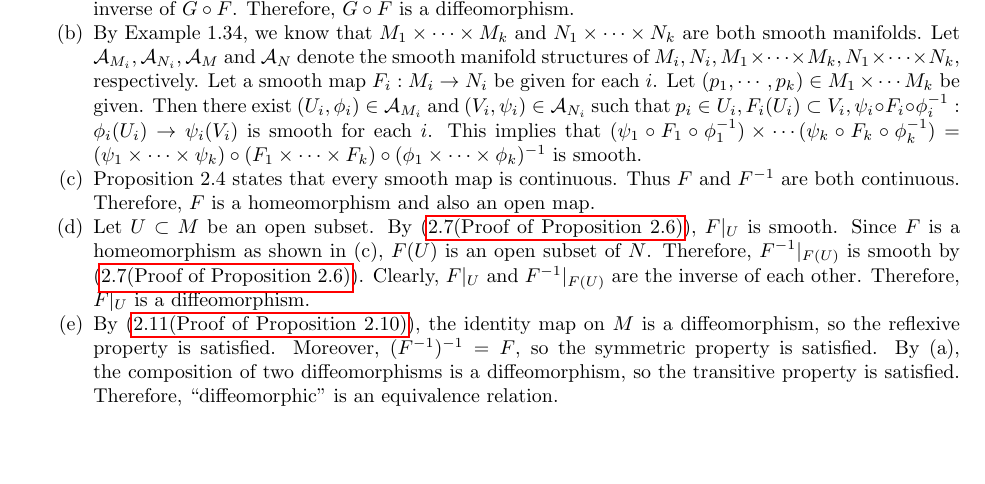
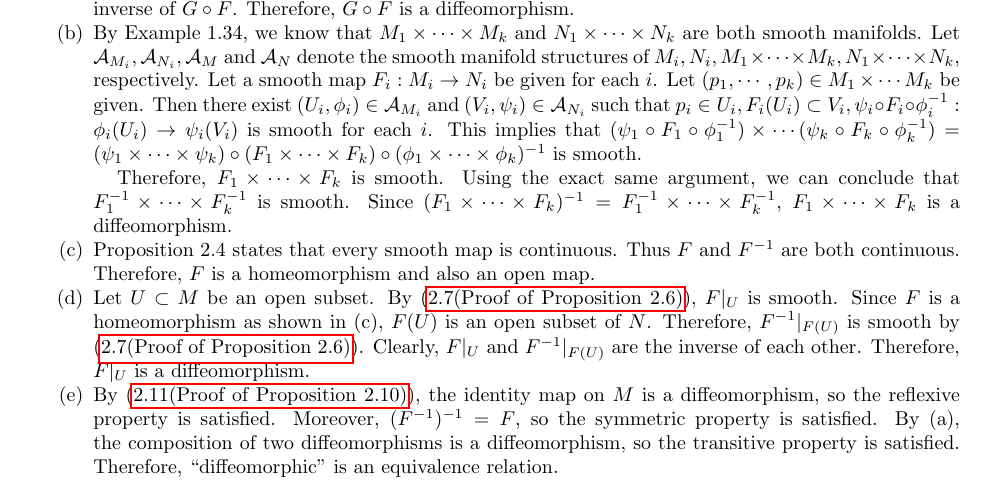
Before and after one commit to hidenori-shinohara/smooth_manifolds, a LaTeX paper (introduction_to_smooth_manifolds_notes.tex, which reads chapter2.tex): part of page 7 of 13, cut so that both start at the same text, the shorter picture padded with empty space. Compiled offline with pdfLaTeX.

Commit message:
Finish ex 2.16 for real

```diff
--- a/chapter2.tex
+++ b/chapter2.tex
@@ -214,6 +214,10 @@
       Let $(p_1, \cdots, p_k) \in M_1 \times \cdots M_k$ be given.
       Then there exist $(U_i, \phi_i) \in \mathcal{A}_{M_i}$ and $(V_i, \psi_i) \in \mathcal{A}_{N_i}$ such that $p_i \in U_i, F_i(U_i) \subset V_i, \psi_i \circ F_i \circ \phi_i^{-1}: \phi_i(U_i) \rightarrow \psi_i(V_i)$ is smooth for each $i$.
       This implies that $(\psi_1 \circ F_1 \circ \phi_1^{-1}) \times \cdots (\psi_k \circ F_k \circ \phi_k^{-1}) = (\psi_1 \times \cdots \times \psi_k) \circ (F_1 \times \cdots \times F_k) \circ (\phi_1 \times \cdots \times \phi_k)^{-1}$ is smooth.
+
+      Therefore, $F_1 \times \cdots \times F_k$ is smooth.
+      Using the exact same argument, we can conclude that $F_1^{-1} \times \cdots \times F_k^{-1}$ is smooth.
+      Since $(F_1 \times \cdots \times F_k)^{-1} = F_1^{-1} \times \cdots \times F_k^{-1}$, $F_1 \times \cdots \times F_k$ is a diffeomorphism.
     \item
       Proposition 2.4 states that every smooth map is continuous.
       Thus $F$ and $F^{-1}$ are both continuous.
```
Also changed, not shown: introduction_to_smooth_manifolds_notes.pdf.
